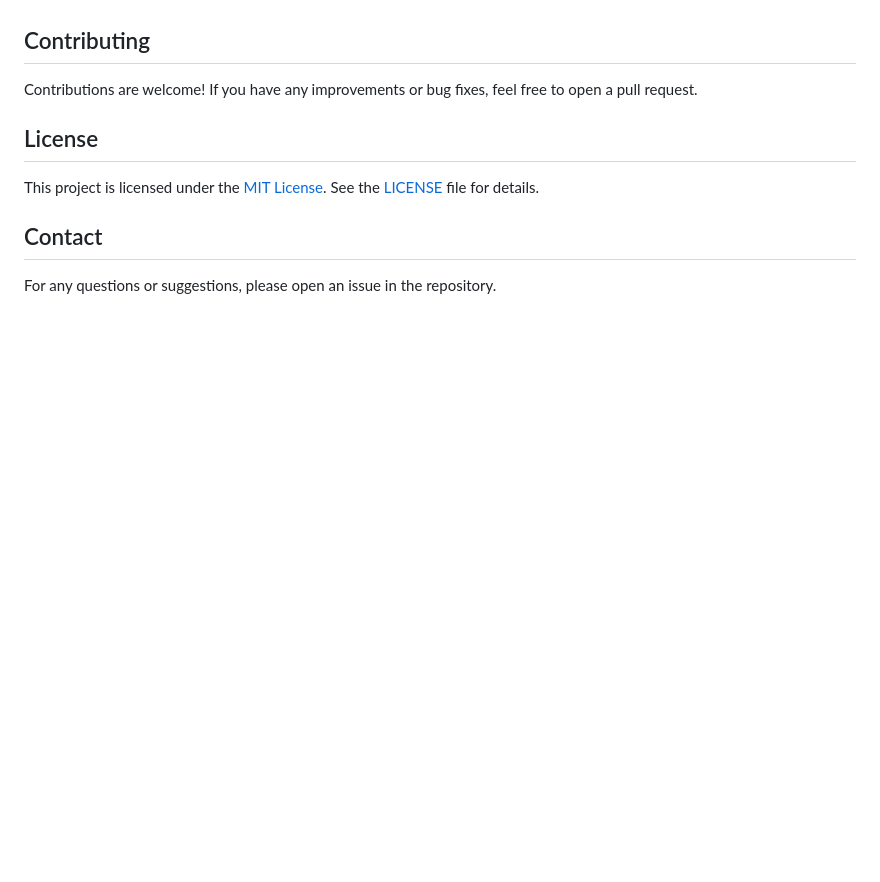
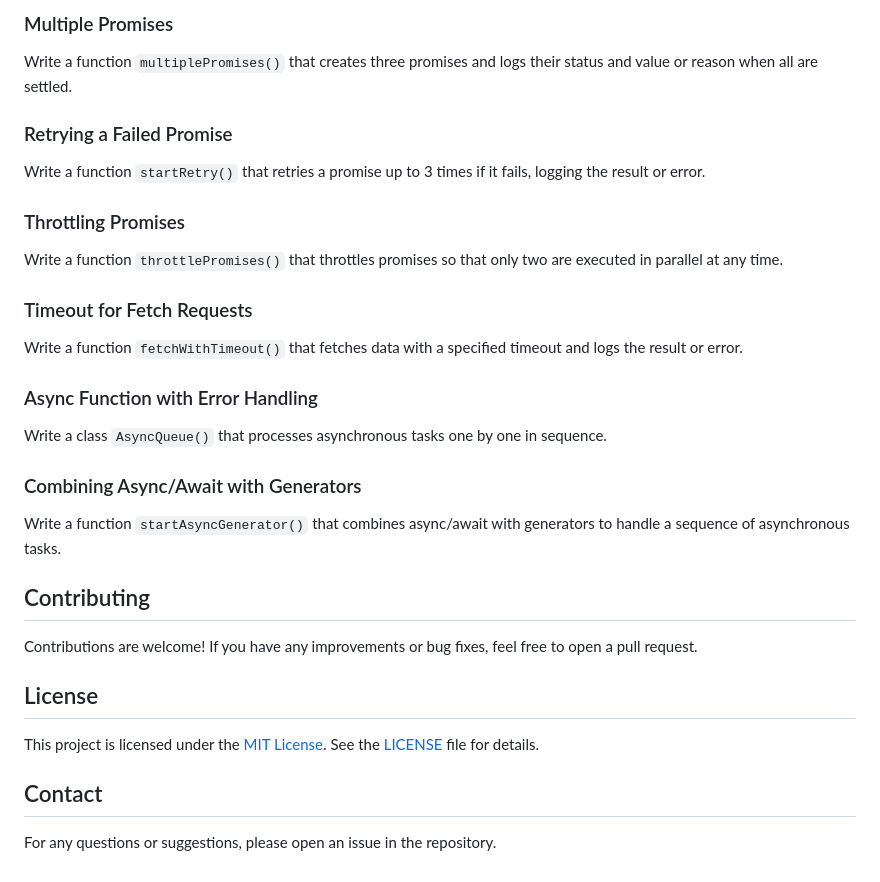
Before and after one commit to StefRuseva88/js-async-func, a Markdown page: README.md, the part around the change printed below. Rendered like a GitHub page; blank space fills up the shorter version.

```diff
--- a/README.md
+++ b/README.md
@@ -144,3 +161,20 @@ Creates a text-based adventure game that guides the player through choices leadi
+### Multiple Promises
+Write a function `multiplePromises()` that creates three promises and logs their status and value or reason when all are settled.
+
+### Retrying a Failed Promise
+Write a function `startRetry()` that retries a promise up to 3 times if it fails, logging the result or error.
+
+### Throttling Promises
+Write a function `throttlePromises()` that throttles promises so that only two are executed in parallel at any time.
+
+### Timeout for Fetch Requests
+Write a function `fetchWithTimeout()` that fetches data with a specified timeout and logs the result or error.
+
+### Async Function with Error Handling
+Write a class `AsyncQueue()` that processes asynchronous tasks one by one in sequence.
+
+### Combining Async/Await with Generators
+Write a function `startAsyncGenerator()` that combines async/await with generators to handle a sequence of asynchronous tasks.
 
 ## Contributing
 Contributions are welcome! If you have any improvements or bug fixes, feel free to open a pull request.
```
Also changed, not shown: other parts of README.md (+32 -15 lines).
